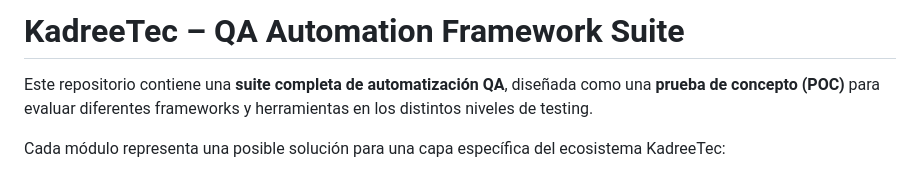
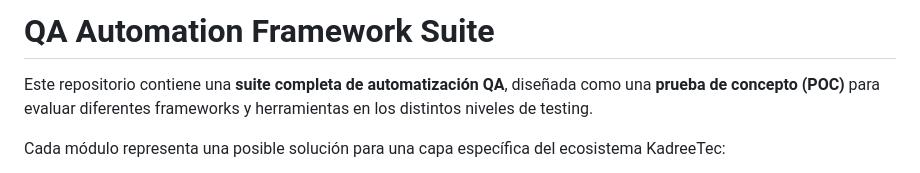
Before and after one commit to hmalave17/KadreeTec-QA-Automation, a Markdown page: README.md, the part around the change. Drawn GitHub-style.

Commit message:
Update README.md
Se ajusta Readme

```diff
--- a/README.md
+++ b/README.md
@@ -1,4 +1,4 @@
-# KadreeTec – QA Automation Framework Suite
+# QA Automation Framework Suite
 
 Este repositorio contiene una **suite completa de automatización QA**, diseñada como una **prueba de concepto (POC)** para evaluar diferentes frameworks y herramientas en los distintos niveles de testing.
 
```
